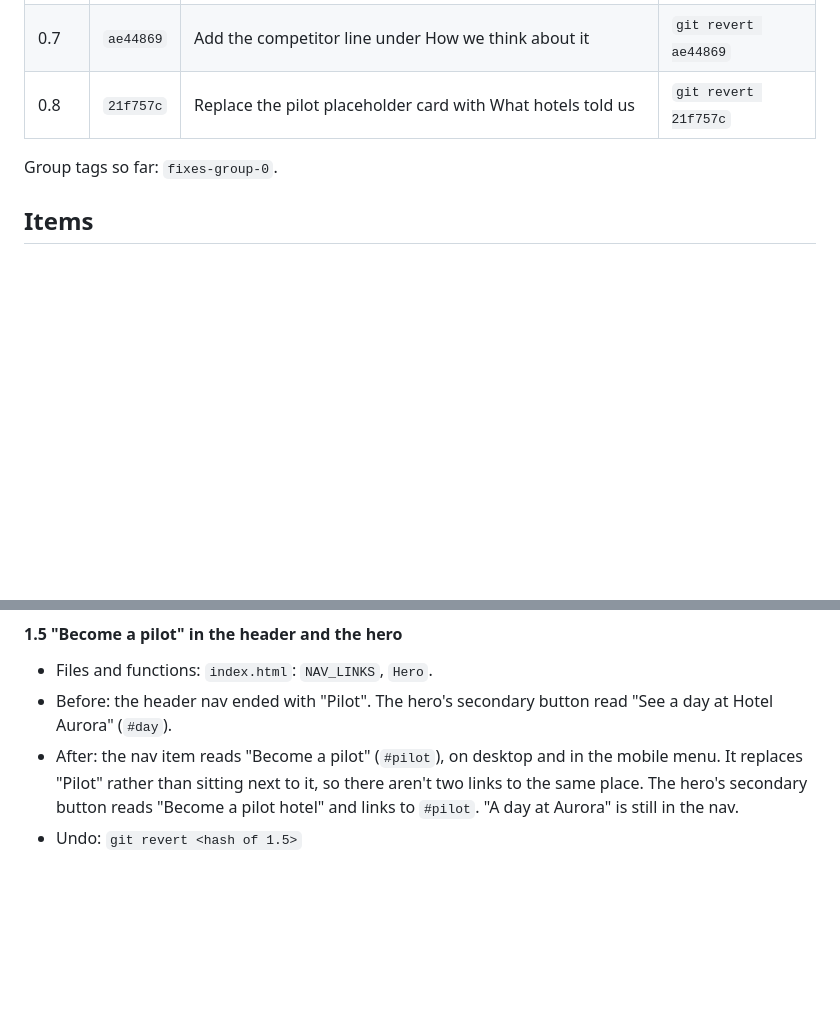
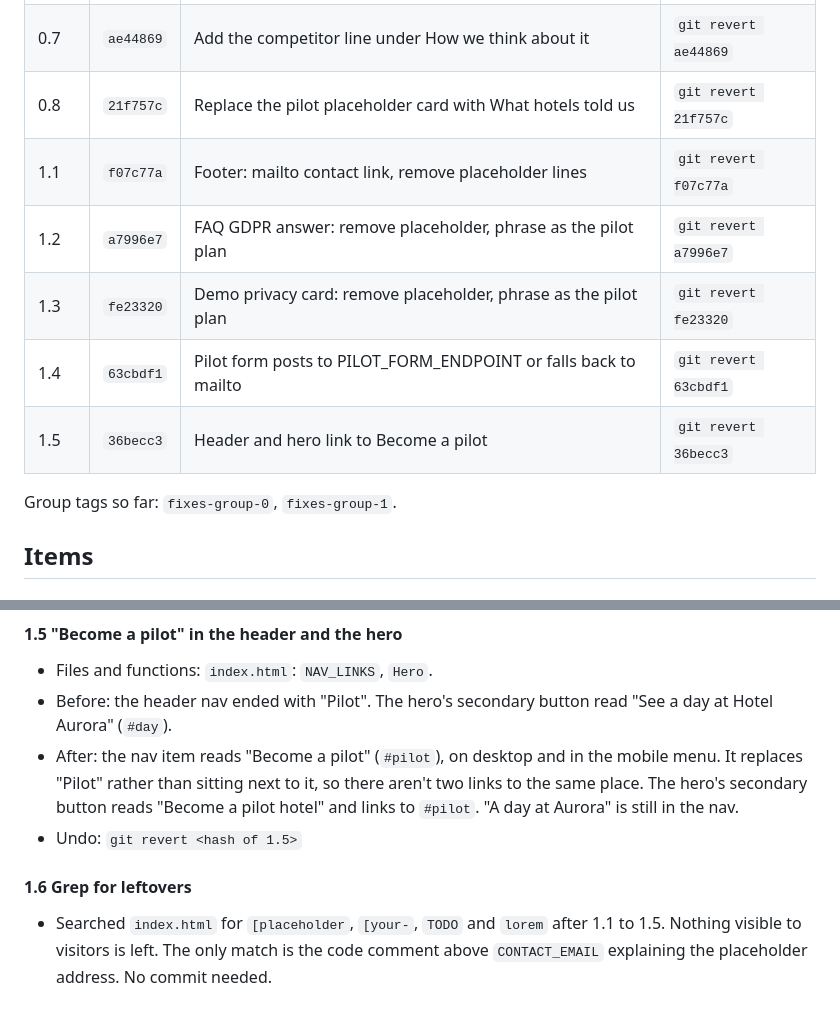
Before and after one commit to Mrpantzy/DemandInn, a Markdown page: REVIEW_FIXES.md, 2 parts joined by grey strips. Drawn GitHub-style; blank space fills up the shorter version.

Commit message:
Log: 1.6 result and commit index for group 1
Co-Authored-By: Claude Opus 5.5 <noreply@anthropic.com>

```diff
--- a/REVIEW_FIXES.md
+++ b/REVIEW_FIXES.md
@@ -43,8 +43,13 @@ Every commit on the branch, oldest first. Filled in at the end of each group, so
 | 0.6 | `f4bd0eb` | Principles: add the opt-in automation line | `git revert f4bd0eb` |
 | 0.7 | `ae44869` | Add the competitor line under How we think about it | `git revert ae44869` |
 | 0.8 | `21f757c` | Replace the pilot placeholder card with What hotels told us | `git revert 21f757c` |
+| 1.1 | `f07c77a` | Footer: mailto contact link, remove placeholder lines | `git revert f07c77a` |
+| 1.2 | `a7996e7` | FAQ GDPR answer: remove placeholder, phrase as the pilot plan | `git revert a7996e7` |
+| 1.3 | `fe23320` | Demo privacy card: remove placeholder, phrase as the pilot plan | `git revert fe23320` |
+| 1.4 | `63cbdf1` | Pilot form posts to PILOT_FORM_ENDPOINT or falls back to mailto | `git revert 63cbdf1` |
+| 1.5 | `36becc3` | Header and hero link to Become a pilot | `git revert 36becc3` |
 
-Group tags so far: `fixes-group-0`.
+Group tags so far: `fixes-group-0`, `fixes-group-1`.
 <!-- commit-index:end -->
 
 ## Items
@@ -135,3 +140,6 @@ Group tags so far: `fixes-group-0`.
 - Before: the header nav ended with "Pilot". The hero's secondary button read "See a day at Hotel Aurora" (`#day`).
 - After: the nav item reads "Become a pilot" (`#pilot`), on desktop and in the mobile menu. It replaces "Pilot" rather than sitting next to it, so there aren't two links to the same place. The hero's secondary button reads "Become a pilot hotel" and links to `#pilot`. "A day at Aurora" is still in the nav.
 - Undo: `git revert <hash of 1.5>`
+
+#### 1.6 Grep for leftovers
+- Searched `index.html` for `[placeholder`, `[your-`, `TODO` and `lorem` after 1.1 to 1.5. Nothing visible to visitors is left. The only match is the code comment above `CONTACT_EMAIL` explaining the placeholder address. No commit needed.
```
